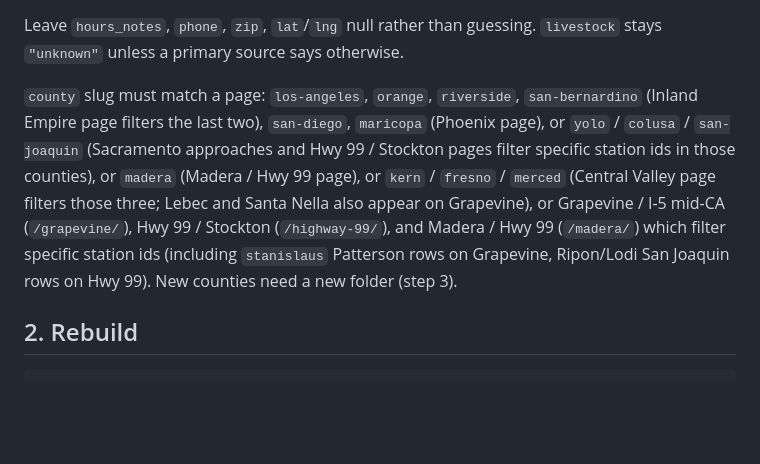
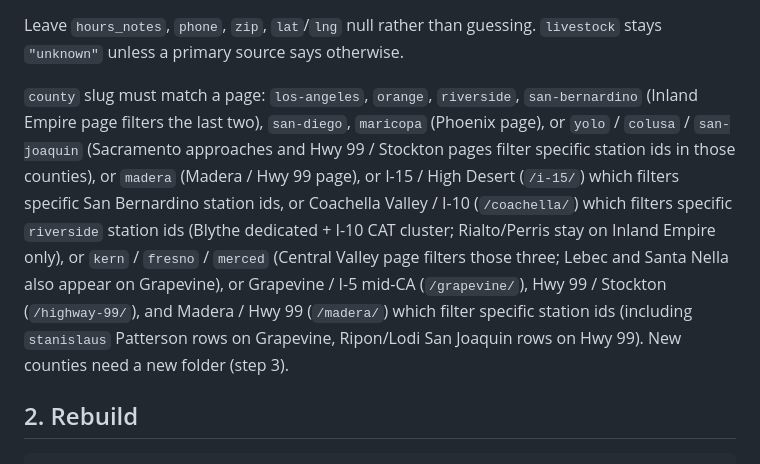
Before and after one commit to ahalvors/weighhere, a Markdown page: ADDING_A_PAGE.md, the part around the change. Rendered like a GitHub page; blank space fills up the shorter version.

Commit message:
Update ADDING_A_PAGE for Coachella Valley / I-10 id-filter page

```diff
--- a/ADDING_A_PAGE.md
+++ b/ADDING_A_PAGE.md
@@ -47,7 +47,7 @@ Each station object:
 
 Leave `hours_notes`, `phone`, `zip`, `lat`/`lng` null rather than guessing. `livestock` stays `"unknown"` unless a primary source says otherwise.
 
-`county` slug must match a page: `los-angeles`, `orange`, `riverside`, `san-bernardino` (Inland Empire page filters the last two), `san-diego`, `maricopa` (Phoenix page), or `yolo` / `colusa` / `san-joaquin` (Sacramento approaches and Hwy 99 / Stockton pages filter specific station ids in those counties), or `madera` (Madera / Hwy 99 page), or `kern` / `fresno` / `merced` (Central Valley page filters those three; Lebec and Santa Nella also appear on Grapevine), or Grapevine / I-5 mid-CA (`/grapevine/`), Hwy 99 / Stockton (`/highway-99/`), and Madera / Hwy 99 (`/madera/`) which filter specific station ids (including `stanislaus` Patterson rows on Grapevine, Ripon/Lodi San Joaquin rows on Hwy 99). New counties need a new folder (step 3).
+`county` slug must match a page: `los-angeles`, `orange`, `riverside`, `san-bernardino` (Inland Empire page filters the last two), `san-diego`, `maricopa` (Phoenix page), or `yolo` / `colusa` / `san-joaquin` (Sacramento approaches and Hwy 99 / Stockton pages filter specific station ids in those counties), or `madera` (Madera / Hwy 99 page), or I-15 / High Desert (`/i-15/`) which filters specific San Bernardino station ids, or Coachella Valley / I-10 (`/coachella/`) which filters specific `riverside` station ids (Blythe dedicated + I-10 CAT cluster; Rialto/Perris stay on Inland Empire only), or `kern` / `fresno` / `merced` (Central Valley page filters those three; Lebec and Santa Nella also appear on Grapevine), or Grapevine / I-5 mid-CA (`/grapevine/`), Hwy 99 / Stockton (`/highway-99/`), and Madera / Hwy 99 (`/madera/`) which filter specific station ids (including `stanislaus` Patterson rows on Grapevine, Ripon/Lodi San Joaquin rows on Hwy 99). New counties need a new folder (step 3).
 
 ## 2. Rebuild
 
```
